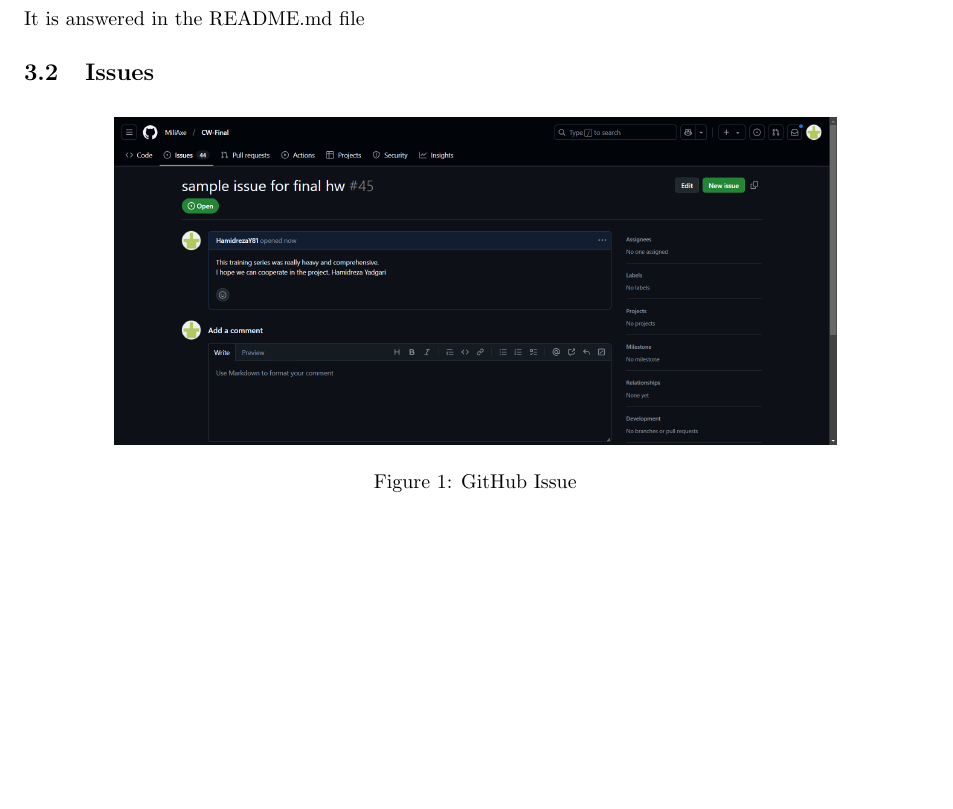
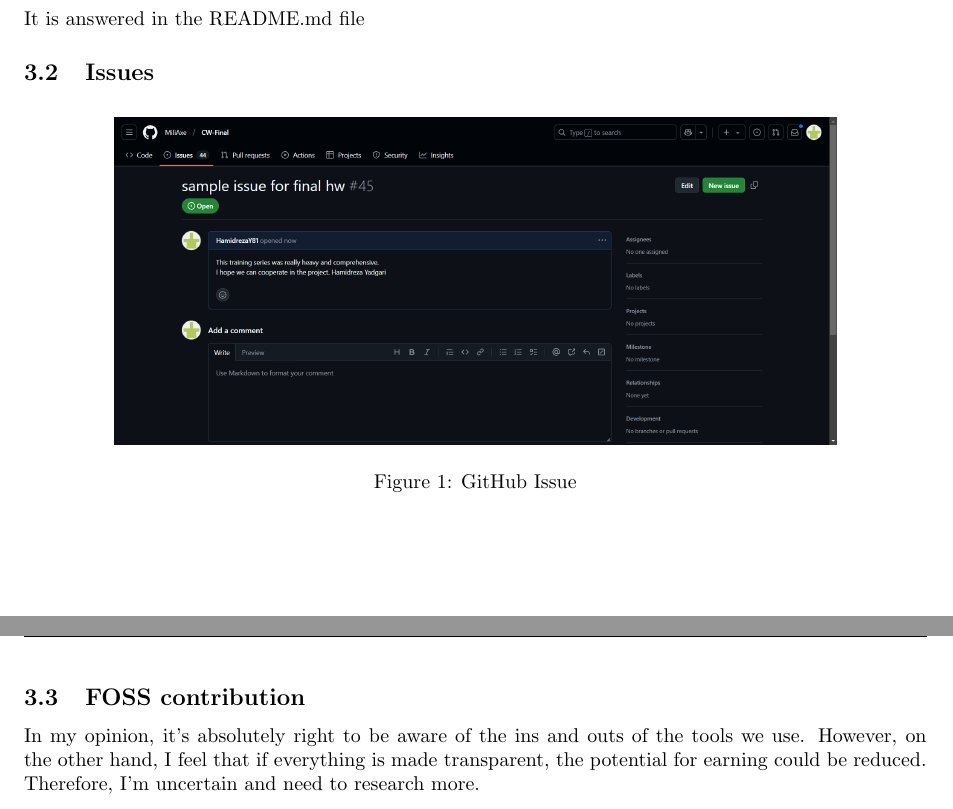
Before and after one commit to HamidrezaY81/Final_HWCW, a LaTeX document (main.tex): part of page 4 of 4 before the commit and two parts of pages 4 and 5 of 5 after it, the two joined at a grey line, cut so that both start at the same text, the shorter picture padded with empty space. Compiled offline with pdfLaTeX.

Commit message:
answer to question 3.3.1

```diff
--- a/main.tex
+++ b/main.tex
@@ -130,5 +130,10 @@
         \end{figure}
 
 
-
+        \subsection{FOSS contribution}
+            In my opinion, it's absolutely right to be aware of the ins
+            and outs of the tools we use. However, on the other hand, I
+            feel that if everything is made transparent, the potential
+            for earning could be reduced. Therefore, I'm uncertain and
+            need to research more.
 \end{document}
```
